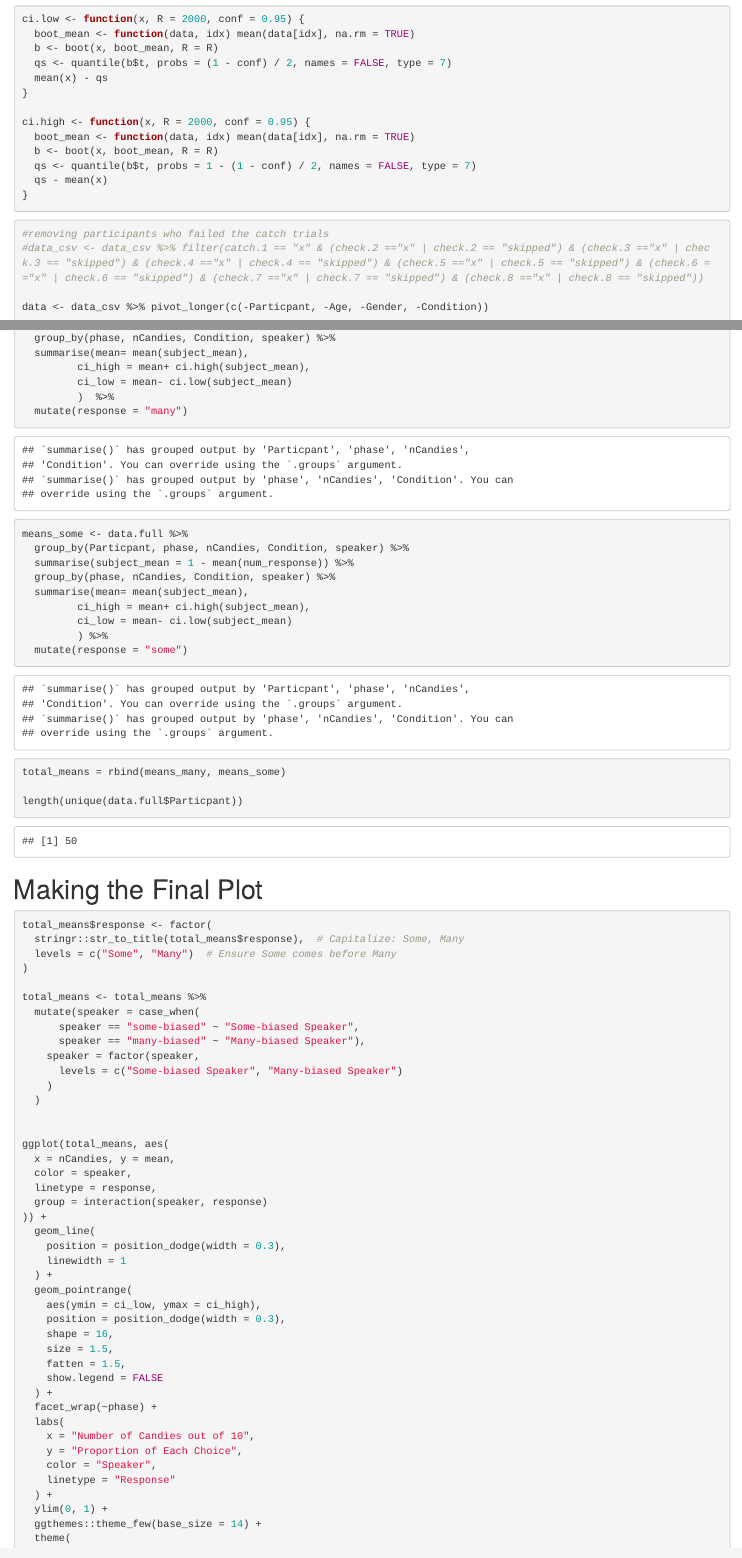
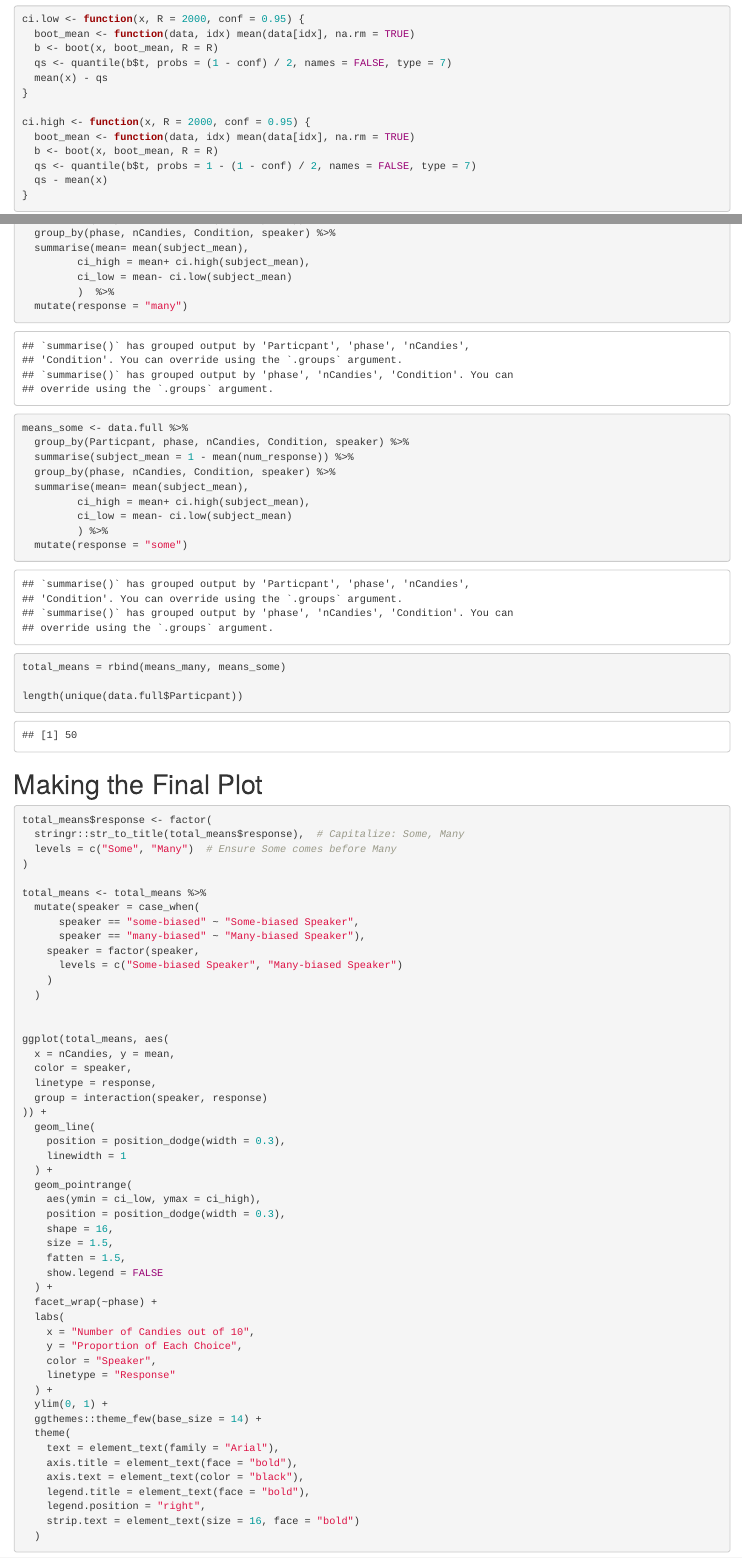
Before and after one commit to regansophie/semantic-adaptation, an R Markdown document (Final Data and Code/Ex. 3/Ex. 3 Analysis.Rmd): the page in a window 1100 px wide, from 190 px down, and a second part further down, joined at a grey line. Rendered offline with R 4.5, knitr and Pandoc, with nearby package versions; code that draws random numbers runs with fixed seeds of ours.

Commit message:
Update Ex. 3 Analysis.Rmd

````diff
--- a/Final Data and Code/Ex. 3/Ex. 3 Analysis.Rmd
+++ b/Final Data and Code/Ex. 3/Ex. 3 Analysis.Rmd
@@ -40,9 +40,6 @@ ci.high <- function(x, R = 2000, conf = 0.95) {
 ```
 
 ```{r}
-#removing participants who failed the catch trials
-#data_csv <- data_csv %>% filter(catch.1 == "x" & (check.2 =="x" | check.2 == "skipped") & (check.3 =="x" | check.3 == "skipped") & (check.4 =="x" | check.4 == "skipped") & (check.5 =="x" | check.5 == "skipped") & (check.6 =="x" | check.6 == "skipped") & (check.7 =="x" | check.7 == "skipped") & (check.8 =="x" | check.8 == "skipped"))
-
 data <- data_csv %>% pivot_longer(c(-Particpant, -Age, -Gender, -Condition))
 
 #adding a column for number of candies and phase
````
